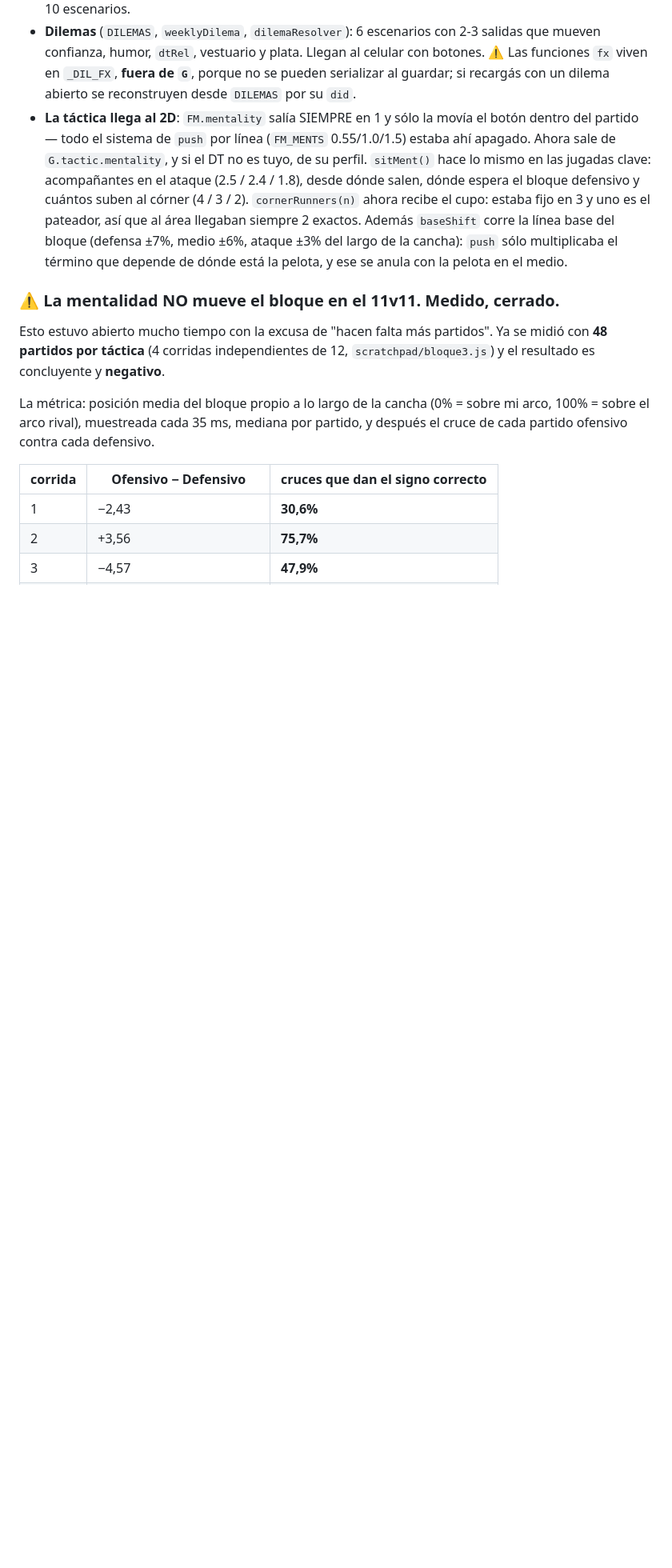
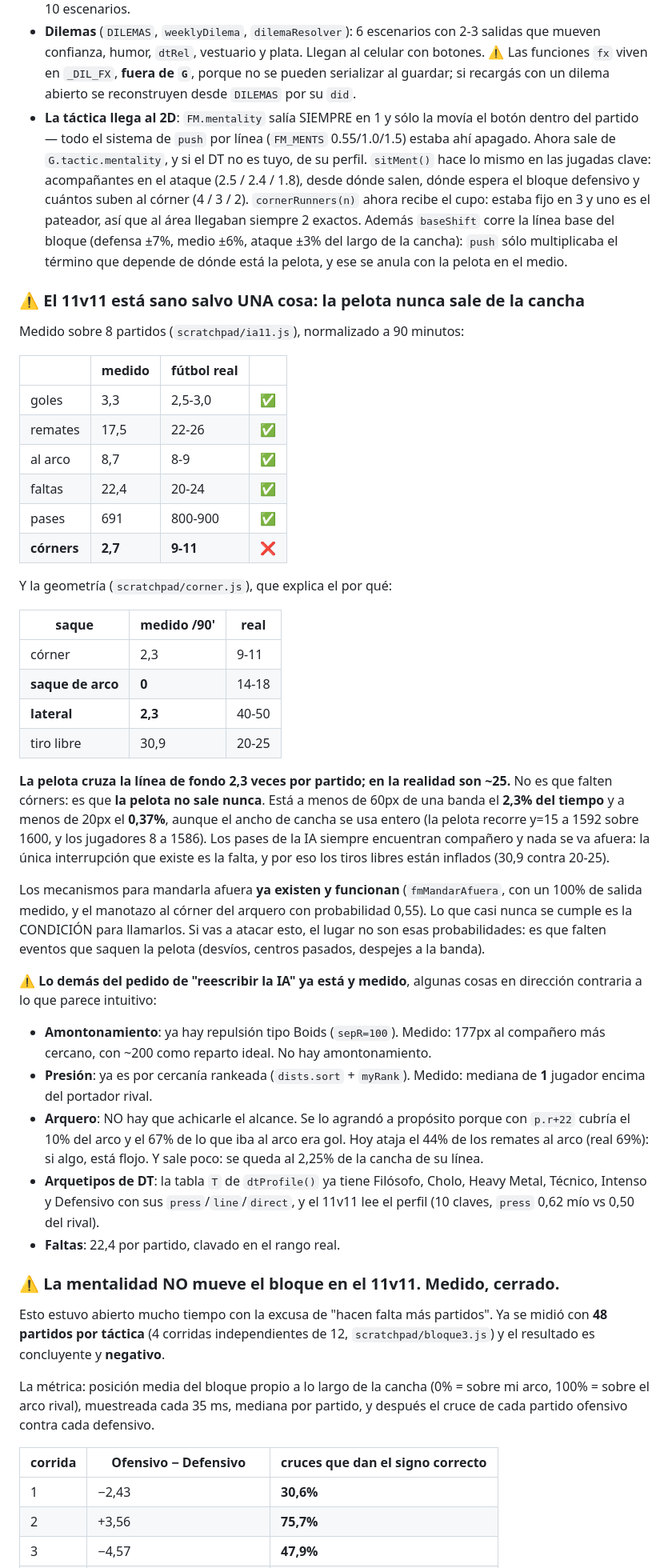
Before and after one commit to ojedafausto1-sudo/app-footbal, a Markdown page: CLAUDE.md, the part around the change. Shown at 80% size. GitHub-like rendering; blank space fills up the shorter version.

Commit message:
Diagnose the 11v11: the ball never leaves the pitch
Before rewriting the AI, the six points of the request were measured
against real football over eight matches. Five of them are already
implemented and land in real ranges: goals 3.3, shots 17.5, on target
8.7, fouls 22.4, passes 691 per ninety minutes. Spacing already uses
Boids-style repulsion and measures 177px to the nearest team-mate
against an ideal spread of about 200. Pressing is already ranked by
distance and puts a median of one player on the carrier. The coach
archetypes exist with the exact traits named in the request and the
engine reads the profile.

The keeper is the one point where the request would undo a measured fix:
its reach was widened deliberately because at p.r+22 it covered a tenth
of the goal and 67% of shots on target went in. It now saves 44% of them
against 69% in real football, so it is if anything too weak, and it
stays 2.25% of the pitch from its line rather than roaming.

What is genuinely broken is corners, at 2.7 against 9-11. The geometry
says why, and it is one bug rather than six: the ball crosses the byline
2.3 times per match against roughly 25 in real football, there are no
goal kicks at all, and throw-ins come in at 2.3 against 40-50. The ball
sits within 60px of a touchline just 2.3% of the time and within 20px
0.37%, even though the full width is used - it reaches y=15 and y=1592 on
a 1600 pitch. The AI's passes always find a team-mate and nothing is ever
put out, which also explains free kicks being inflated to 30.9.

The machinery to put the ball out already exists and works - clearances
leave the pitch 100% of the time once called, and keeper parries go for a
corner at 0.55 - so the fix is not in those probabilities but in the
events that should send the ball out at all: deflections, overhit
crosses, clearances into touch.

Documentation only. No engine code was changed: the measurement scripts
are in the scratchpad and the numbers are written down so the work can be
scoped properly rather than rewritten blind.

Co-Authored-By: Claude Opus 5 <noreply@anthropic.com>
Claude-Session: https://claude.ai/code/session_01D1okCLf9FeFHbrvpKdQJkW

```diff
--- a/CLAUDE.md
+++ b/CLAUDE.md
@@ -232,6 +232,58 @@ Las columnas nuevas van **siempre al final** para no romper bases viejas:
   Además `baseShift` corre la línea base del bloque (defensa ±7%, medio ±6%,
   ataque ±3% del largo de la cancha): `push` sólo multiplicaba el término que
   depende de dónde está la pelota, y ese se anula con la pelota en el medio.
+
+### ⚠️ El 11v11 está sano salvo UNA cosa: la pelota nunca sale de la cancha
+
+Medido sobre 8 partidos (`scratchpad/ia11.js`), normalizado a 90 minutos:
+
+| | medido | fútbol real | |
+|---|---|---|---|
+| goles | 3,3 | 2,5-3,0 | ✅ |
+| remates | 17,5 | 22-26 | ✅ |
+| al arco | 8,7 | 8-9 | ✅ |
+| faltas | 22,4 | 20-24 | ✅ |
+| pases | 691 | 800-900 | ✅ |
+| **córners** | **2,7** | **9-11** | ❌ |
+
+Y la geometría (`scratchpad/corner.js`), que explica el por qué:
+
+| saque | medido /90' | real |
+|---|---|---|
+| córner | 2,3 | 9-11 |
+| **saque de arco** | **0** | 14-18 |
+| **lateral** | **2,3** | 40-50 |
+| tiro libre | 30,9 | 20-25 |
+
+**La pelota cruza la línea de fondo 2,3 veces por partido; en la realidad son
+~25.** No es que falten córners: es que **la pelota no sale nunca**. Está a
+menos de 60px de una banda el **2,3% del tiempo** y a menos de 20px el
+**0,37%**, aunque el ancho de cancha se usa entero (la pelota recorre y=15 a
+1592 sobre 1600, y los jugadores 8 a 1586). Los pases de la IA siempre
+encuentran compañero y nada se va afuera: la única interrupción que existe es
+la falta, y por eso los tiros libres están inflados (30,9 contra 20-25).
+
+Los mecanismos para mandarla afuera **ya existen y funcionan**
+(`fmMandarAfuera`, con un 100% de salida medido, y el manotazo al córner del
+arquero con probabilidad 0,55). Lo que casi nunca se cumple es la CONDICIÓN
+para llamarlos. Si vas a atacar esto, el lugar no son esas probabilidades: es
+que falten eventos que saquen la pelota (desvíos, centros pasados, despejes a
+la banda).
+
+⚠️ **Lo demás del pedido de "reescribir la IA" ya está y medido**, algunas
+cosas en dirección contraria a lo que parece intuitivo:
+- **Amontonamiento**: ya hay repulsión tipo Boids (`sepR=100`). Medido: 177px
+  al compañero más cercano, con ~200 como reparto ideal. No hay amontonamiento.
+- **Presión**: ya es por cercanía rankeada (`dists.sort` + `myRank`). Medido:
+  mediana de **1** jugador encima del portador rival.
+- **Arquero**: NO hay que achicarle el alcance. Se lo agrandó a propósito
+  porque con `p.r+22` cubría el 10% del arco y el 67% de lo que iba al arco
+  era gol. Hoy ataja el 44% de los remates al arco (real 69%): si algo, está
+  flojo. Y sale poco: se queda al 2,25% de la cancha de su línea.
+- **Arquetipos de DT**: la tabla `T` de `dtProfile()` ya tiene Filósofo, Cholo,
+  Heavy Metal, Técnico, Intenso y Defensivo con sus `press`/`line`/`direct`, y
+  el 11v11 lee el perfil (10 claves, `press` 0,62 mío vs 0,50 del rival).
+- **Faltas**: 22,4 por partido, clavado en el rango real.
 
 ### ⚠️ La mentalidad NO mueve el bloque en el 11v11. Medido, cerrado.
 
```
